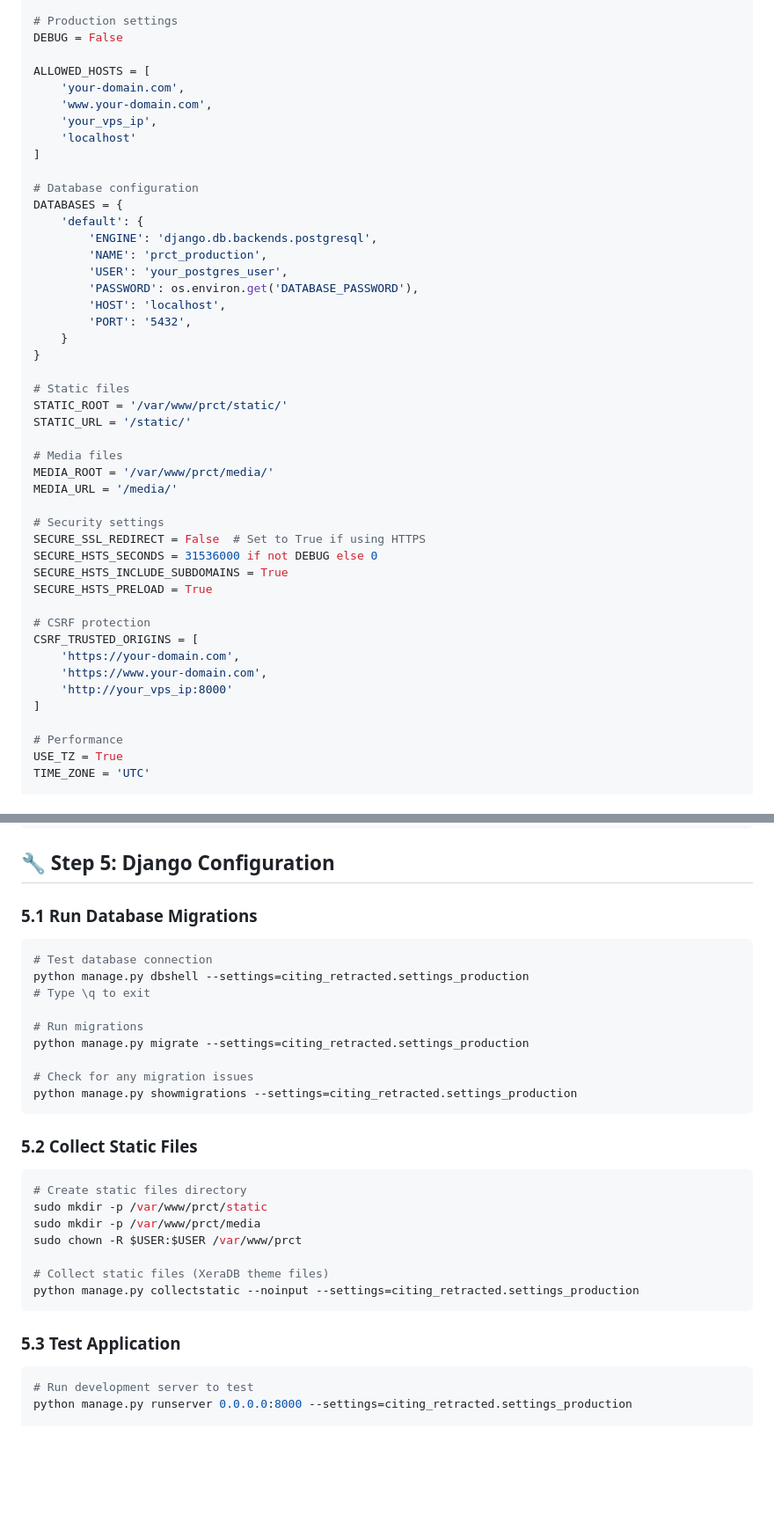
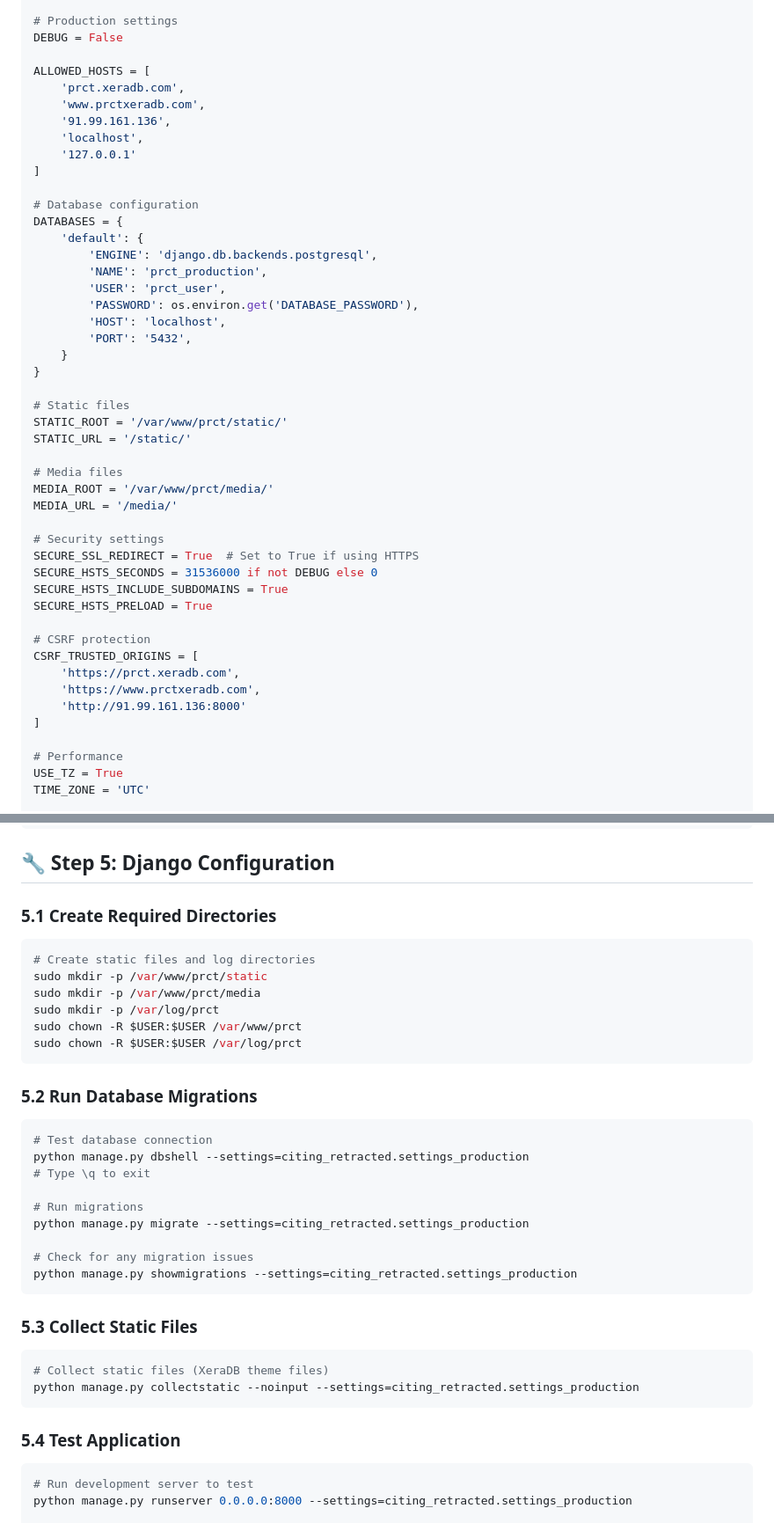
Before and after one commit to choxos/CitingRetracted, a Markdown page: PRCT_VPS_DEPLOYMENT_GUIDE.md, 2 parts joined by grey strips. Shown: that part at 88% size. Drawn GitHub-style; blank space fills up the shorter version.

Commit message:
🔧 Fix logging directory creation in deployment guide
- Add log directory creation in Step 5.1 before Django operations
- Prevents FileNotFoundError: '/var/log/prct/django.log'
- Ensures proper permissions for xeradb user
- Fixes deployment issue encountered on VPS

````diff
--- a/PRCT_VPS_DEPLOYMENT_GUIDE.md
+++ b/PRCT_VPS_DEPLOYMENT_GUIDE.md
@@ -80,10 +80,11 @@ import os
 DEBUG = False
 
 ALLOWED_HOSTS = [
-    'your-domain.com',
-    'www.your-domain.com',
-    'your_vps_ip',
-    'localhost'
+    'prct.xeradb.com',
+    'www.prctxeradb.com',
+    '91.99.161.136',
+    'localhost',
+    '127.0.0.1'
 ]
 
 # Database configuration
@@ -91,7 +92,7 @@ DATABASES = {
     'default': {
         'ENGINE': 'django.db.backends.postgresql',
         'NAME': 'prct_production',
-        'USER': 'your_postgres_user',
+        'USER': 'prct_user',
         'PASSWORD': os.environ.get('DATABASE_PASSWORD'),
         'HOST': 'localhost',
         'PORT': '5432',
@@ -107,16 +108,16 @@ MEDIA_ROOT = '/var/www/prct/media/'
 MEDIA_URL = '/media/'
 
 # Security settings
-SECURE_SSL_REDIRECT = False  # Set to True if using HTTPS
+SECURE_SSL_REDIRECT = True  # Set to True if using HTTPS
 SECURE_HSTS_SECONDS = 31536000 if not DEBUG else 0
 SECURE_HSTS_INCLUDE_SUBDOMAINS = True
 SECURE_HSTS_PRELOAD = True
 
 # CSRF protection
 CSRF_TRUSTED_ORIGINS = [
-    'https://your-domain.com',
-    'https://www.your-domain.com',
-    'http://your_vps_ip:8000'
+    'https://prct.xeradb.com',
+    'https://www.prctxeradb.com',
+    'http://91.99.161.136:8000'
 ]
 
 # Performance
@@ -187,7 +188,18 @@ pip freeze > requirements.txt
 
 ## 🔧 Step 5: Django Configuration
 
-### 5.1 Run Database Migrations
+### 5.1 Create Required Directories
+
+```bash
+# Create static files and log directories
+sudo mkdir -p /var/www/prct/static
+sudo mkdir -p /var/www/prct/media
+sudo mkdir -p /var/log/prct
+sudo chown -R $USER:$USER /var/www/prct
+sudo chown -R $USER:$USER /var/log/prct
+```
+
+### 5.2 Run Database Migrations
 
 ```bash
 # Test database connection
@@ -201,19 +213,14 @@ python manage.py migrate --settings=citing_retracted.settings_production
 python manage.py showmigrations --settings=citing_retracted.settings_production
 ```
 
-### 5.2 Collect Static Files
+### 5.3 Collect Static Files
 
 ```bash
-# Create static files directory
-sudo mkdir -p /var/www/prct/static
-sudo mkdir -p /var/www/prct/media
-sudo chown -R $USER:$USER /var/www/prct
-
 # Collect static files (XeraDB theme files)
 python manage.py collectstatic --noinput --settings=citing_retracted.settings_production
 ```
 
-### 5.3 Test Application
+### 5.4 Test Application
 
 ```bash
 # Run development server to test
````
Also changed, not shown: other parts of PRCT_VPS_DEPLOYMENT_GUIDE.md (+2 -2 lines).
